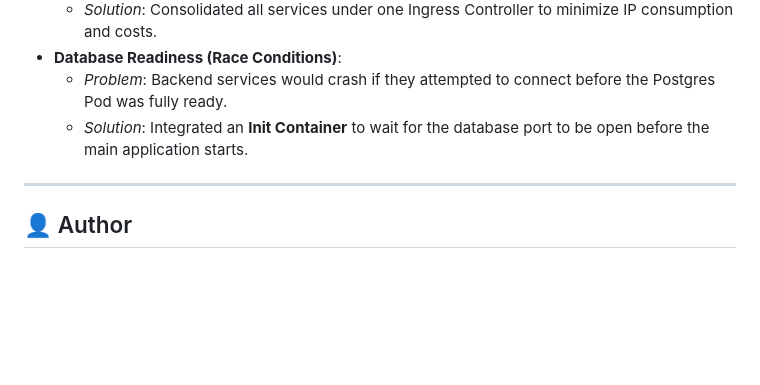
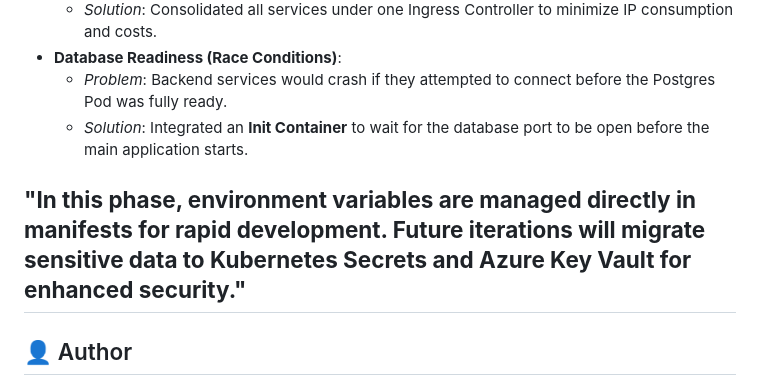
Before and after one commit to mazenhassan20/AKS-project, a Markdown page: README.md, the part around the change. Drawn GitHub-style; blank space fills up the shorter version.

Commit message:
Update README with environment variable management details
Added note about managing environment variables for development and future security enhancements.

```diff
--- a/README.md
+++ b/README.md
@@ -124,6 +124,7 @@ helm install monitor prometheus-community/kube-prometheus-stack -n monitoring --
     * *Problem*: Backend services would crash if they attempted to connect before the Postgres Pod was fully ready.
     * *Solution*: Integrated an **Init Container** to wait for the database port to be open before the main application starts.
 
+**"In this phase, environment variables are managed directly in manifests for rapid development. Future iterations will migrate sensitive data to Kubernetes Secrets and Azure Key Vault for enhanced security."**
 ---
 
 ## 👤 Author
```
